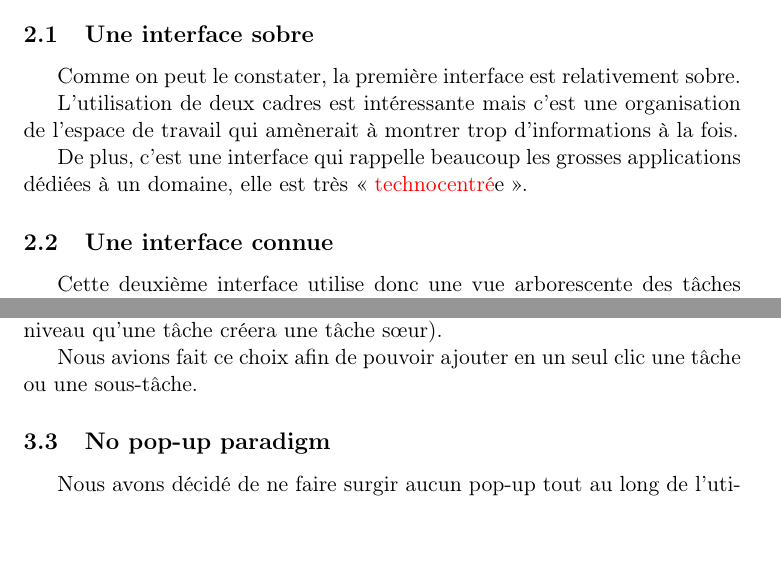
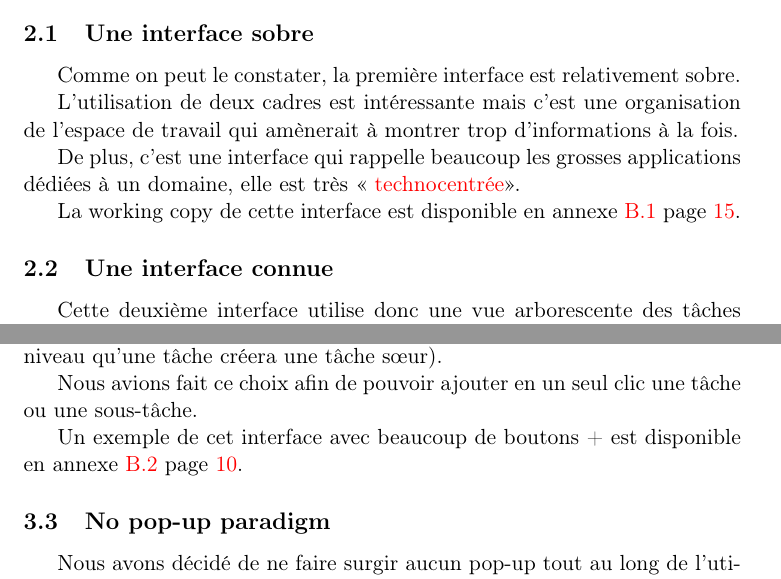
Before and after one commit to sildar/TASER, a LaTeX document (rapport.tex): two parts of pages 3 and 5 of 21, joined at a grey line, cut so that both start at the same text, the shorter picture padded with empty space. Compiled offline with pdfLaTeX.

Commit message:
glslink is better than ugly hacks. Added refs to the pictures

```diff
--- a/rapport.tex
+++ b/rapport.tex
@@ -114,21 +114,22 @@ présentent toutes des caractéristiques distinctes.
 
 \subsection{Une interface sobre}
 
-% TODO insérer un dessin
-
-Comme on peut le constater, la première interface est relativement sobre.
+Comme on peut le constater, la première interface est relativement
+sobre.
 
 L'utilisation de deux cadres est intéressante mais c'est une
 organisation de l'espace de travail qui amènerait à montrer trop
 d'informations à la fois.
 
 De plus, c'est une interface qui rappelle beaucoup les grosses
-applications dédiées à un domaine, elle est très « \gls{technocentre}e ».
+applications dédiées à un domaine, elle est très «
+\glslink{technocentre}{technocentrée}».
+
+La working copy de cette interface est disponible en annexe
+\ref{ann:props} page \pageref{fig:sobre}.
 
 
 \subsection{Une interface connue}
-
-% TODO insérer un dessin
 
 Cette deuxième interface utilise donc une vue arborescente des tâches
 qui possède l'avantage d'être connue. En effet, la \gls{metaphore} de
@@ -139,10 +140,10 @@ d'être en terrain connu.
 Cependant, bien que cette disposition soit plus légère que celle de
 l'interface précédente, l'arbre reste assez lourd visuellement.
 
+La working copy de cette interface est disponible en annexe \ref{ann:props} page \pageref{fig:connue}.
+
 
 \subsection{Une interface sexy}
-
-% TODO insérer un dessin
 
 La dernière interface est fortement inspirée d'Org Mode, un mode
 d'Emacs\footnote{Emacs est un excellent système d'exploitation à qui
@@ -153,10 +154,12 @@ Cette configuration est assez proche de la précédente, car elle
 conserve l'idée d'organiser les tâches sous forme d'arbres. Elle nous
 a semblé être celle se rapprochant le plus d'une idée intuitive la
 représentation de tâches et de \gls{soustache}. Nous l'avons
-considérée \gls{anthropocentre}e.
+considérée \glslink{anthropocentre}{anthropocentrée}.
 
 De plus, comme l'un d'entre nous utilise beaucoup Org Mode, nous
 savions que c'était une interface qui était utilisable.
+
+La working copy de cette interface est disponible en annexe \ref{ann:props} page \pageref{fig:sexy}.
 
 
 \subsection{Bilan}
@@ -235,6 +238,9 @@ bouton au même niveau qu'une tâche créera une tâche sœur).
 Nous avions fait ce choix afin de pouvoir ajouter en un seul clic une
 tâche ou une sous-tâche.
 
+Un exemple de cet interface avec beaucoup de boutons + est disponible
+en annexe \ref{ann:plusplusplus} page \ref{fig:massplus}.
+
 
 % \begin{itemize}
 % \item différencier la tâche de la sous-tâche
```
Also changed, not shown: rapport.tex (4 more changed lines).
